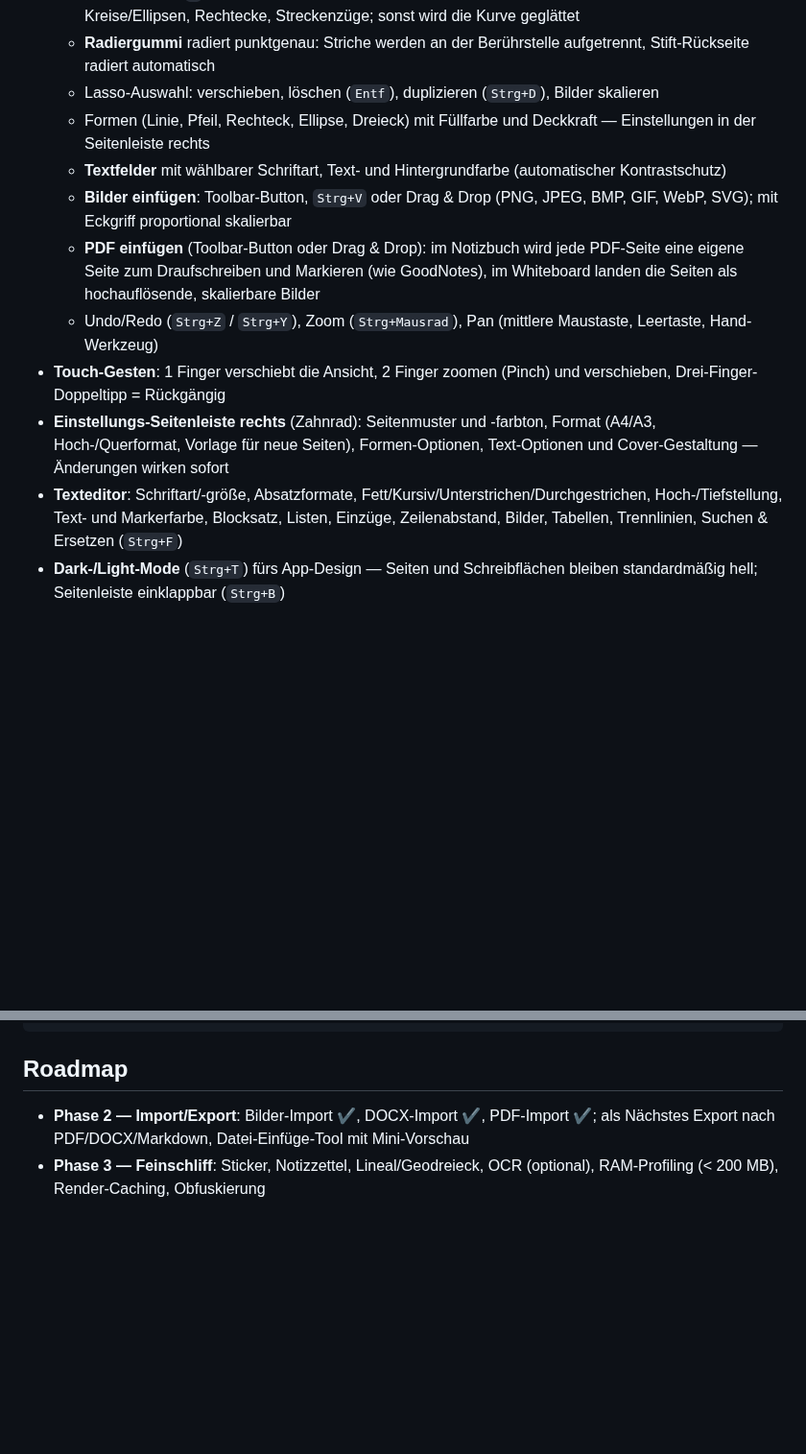
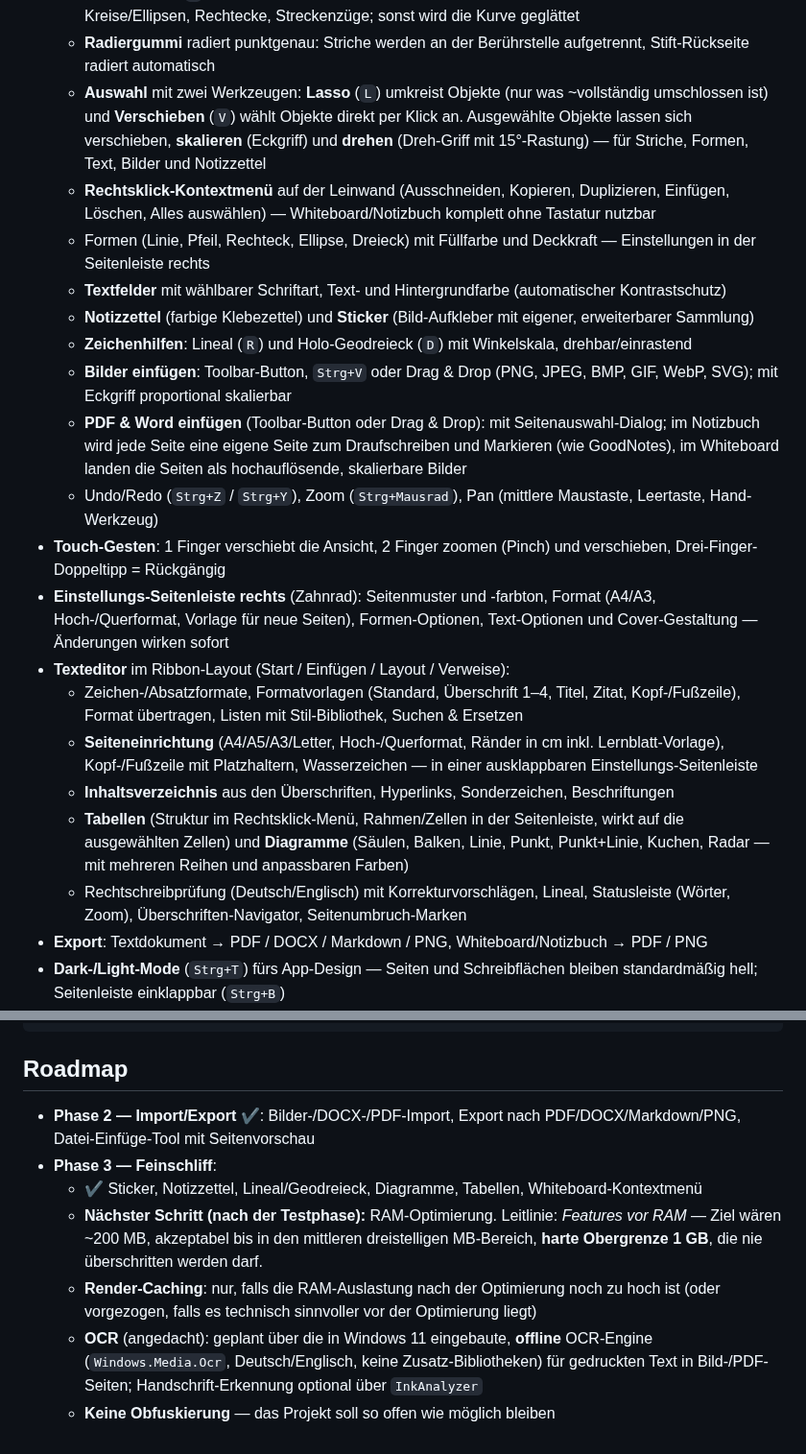
Before and after one commit to GONKstupid/GonkNote, a Markdown page: README.md, 2 parts joined by grey strips. Shown at 96% size. Rendered like a GitHub page; blank space fills up the shorter version.

```diff
--- a/README.md
+++ b/README.md
@@ -20,16 +20,24 @@ ohne Cloud, ohne Installation, ohne Adminrechte.
     (mit 45°-Einrasten), Kreise/Ellipsen, Rechtecke, Streckenzüge; sonst wird die Kurve geglättet
   - **Radiergummi** radiert punktgenau: Striche werden an der Berührstelle aufgetrennt,
     Stift-Rückseite radiert automatisch
-  - Lasso-Auswahl: verschieben, löschen (`Entf`), duplizieren (`Strg+D`), Bilder skalieren
+  - **Auswahl** mit zwei Werkzeugen: **Lasso** (`L`) umkreist Objekte (nur was ~vollständig
+    umschlossen ist) und **Verschieben** (`V`) wählt Objekte direkt per Klick an. Ausgewählte
+    Objekte lassen sich verschieben, **skalieren** (Eckgriff) und **drehen** (Dreh-Griff mit
+    15°-Rastung) — für Striche, Formen, Text, Bilder und Notizzettel
+  - **Rechtsklick-Kontextmenü** auf der Leinwand (Ausschneiden, Kopieren, Duplizieren,
+    Einfügen, Löschen, Alles auswählen) — Whiteboard/Notizbuch komplett ohne Tastatur nutzbar
   - Formen (Linie, Pfeil, Rechteck, Ellipse, Dreieck) mit Füllfarbe und Deckkraft —
     Einstellungen in der Seitenleiste rechts
   - **Textfelder** mit wählbarer Schriftart, Text- und Hintergrundfarbe
     (automatischer Kontrastschutz)
+  - **Notizzettel** (farbige Klebezettel) und **Sticker** (Bild-Aufkleber mit eigener,
+    erweiterbarer Sammlung)
+  - **Zeichenhilfen**: Lineal (`R`) und Holo-Geodreieck (`D`) mit Winkelskala, drehbar/einrastend
   - **Bilder einfügen**: Toolbar-Button, `Strg+V` oder Drag & Drop
     (PNG, JPEG, BMP, GIF, WebP, SVG); mit Eckgriff proportional skalierbar
-  - **PDF einfügen** (Toolbar-Button oder Drag & Drop): im Notizbuch wird jede
-    PDF-Seite eine eigene Seite zum Draufschreiben und Markieren (wie GoodNotes),
-    im Whiteboard landen die Seiten als hochauflösende, skalierbare Bilder
+  - **PDF & Word einfügen** (Toolbar-Button oder Drag & Drop): mit Seitenauswahl-Dialog;
+    im Notizbuch wird jede Seite eine eigene Seite zum Draufschreiben und Markieren (wie
+    GoodNotes), im Whiteboard landen die Seiten als hochauflösende, skalierbare Bilder
   - Undo/Redo (`Strg+Z` / `Strg+Y`), Zoom (`Strg+Mausrad`), Pan (mittlere Maustaste,
     Leertaste, Hand-Werkzeug)
 - **Touch-Gesten**: 1 Finger verschiebt die Ansicht, 2 Finger zoomen (Pinch) und
@@ -37,9 +45,19 @@ ohne Cloud, ohne Installation, ohne Adminrechte.
 - **Einstellungs-Seitenleiste rechts** (Zahnrad): Seitenmuster und -farbton, Format
   (A4/A3, Hoch-/Querformat, Vorlage für neue Seiten), Formen-Optionen, Text-Optionen
   und Cover-Gestaltung — Änderungen wirken sofort
-- **Texteditor**: Schriftart/-größe, Absatzformate, Fett/Kursiv/Unterstrichen/Durchgestrichen,
-  Hoch-/Tiefstellung, Text- und Markerfarbe, Blocksatz, Listen, Einzüge, Zeilenabstand,
-  Bilder, Tabellen, Trennlinien, Suchen & Ersetzen (`Strg+F`)
+- **Texteditor** im Ribbon-Layout (Start / Einfügen / Layout / Verweise):
+  - Zeichen-/Absatzformate, Formatvorlagen (Standard, Überschrift 1–4, Titel, Zitat,
+    Kopf-/Fußzeile), Format übertragen, Listen mit Stil-Bibliothek, Suchen & Ersetzen
+  - **Seiteneinrichtung** (A4/A5/A3/Letter, Hoch-/Querformat, Ränder in cm inkl.
+    Lernblatt-Vorlage), Kopf-/Fußzeile mit Platzhaltern, Wasserzeichen — in einer
+    ausklappbaren Einstellungs-Seitenleiste
+  - **Inhaltsverzeichnis** aus den Überschriften, Hyperlinks, Sonderzeichen, Beschriftungen
+  - **Tabellen** (Struktur im Rechtsklick-Menü, Rahmen/Zellen in der Seitenleiste, wirkt auf
+    die ausgewählten Zellen) und **Diagramme** (Säulen, Balken, Linie, Punkt, Punkt+Linie,
+    Kuchen, Radar — mit mehreren Reihen und anpassbaren Farben)
+  - Rechtschreibprüfung (Deutsch/Englisch) mit Korrekturvorschlägen, Lineal, Statusleiste
+    (Wörter, Zoom), Überschriften-Navigator, Seitenumbruch-Marken
+- **Export**: Textdokument → PDF / DOCX / Markdown / PNG, Whiteboard/Notizbuch → PDF / PNG
 - **Dark-/Light-Mode** (`Strg+T`) fürs App-Design — Seiten und Schreibflächen bleiben
   standardmäßig hell; Seitenleiste einklappbar (`Strg+B`)
 - **Persistenz**: LiteDB-Datei unter `%APPDATA%\GonkNote\gonknote.db`, Autosave alle 30 s,
@@ -97,7 +122,16 @@ GonkNote/
 
 ## Roadmap
 
-- **Phase 2 — Import/Export**: Bilder-Import ✔, DOCX-Import ✔, PDF-Import ✔;
-  als Nächstes Export nach PDF/DOCX/Markdown, Datei-Einfüge-Tool mit Mini-Vorschau
-- **Phase 3 — Feinschliff**: Sticker, Notizzettel, Lineal/Geodreieck, OCR (optional),
-  RAM-Profiling (< 200 MB), Render-Caching, Obfuskierung
+- **Phase 2 — Import/Export** ✔: Bilder-/DOCX-/PDF-Import, Export nach PDF/DOCX/Markdown/PNG,
+  Datei-Einfüge-Tool mit Seitenvorschau
+- **Phase 3 — Feinschliff**:
+  - ✔ Sticker, Notizzettel, Lineal/Geodreieck, Diagramme, Tabellen, Whiteboard-Kontextmenü
+  - **Nächster Schritt (nach der Testphase):** RAM-Optimierung. Leitlinie: *Features vor RAM* —
+    Ziel wären ~200 MB, akzeptabel bis in den mittleren dreistelligen MB-Bereich, **harte
+    Obergrenze 1 GB**, die nie überschritten werden darf.
+  - **Render-Caching**: nur, falls die RAM-Auslastung nach der Optimierung noch zu hoch ist
+    (oder vorgezogen, falls es technisch sinnvoller vor der Optimierung liegt)
+  - **OCR** (angedacht): geplant über die in Windows 11 eingebaute, **offline** OCR-Engine
+    (`Windows.Media.Ocr`, Deutsch/Englisch, keine Zusatz-Bibliotheken) für gedruckten Text in
+    Bild-/PDF-Seiten; Handschrift-Erkennung optional über `InkAnalyzer`
+  - **Keine Obfuskierung** — das Projekt soll so offen wie möglich bleiben
```
Also changed, not shown: other parts of README.md (+8 -1 lines), HANDOFF.md (+43 -17 lines).
